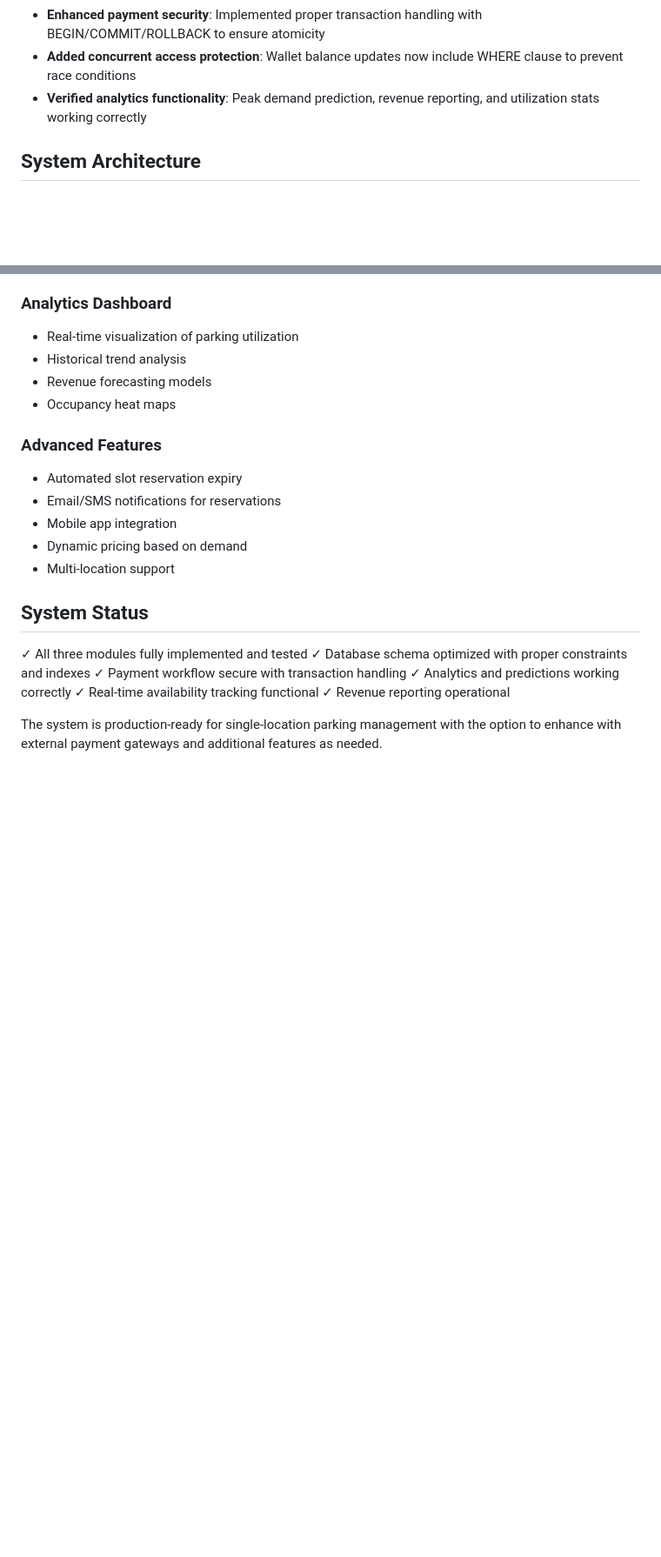
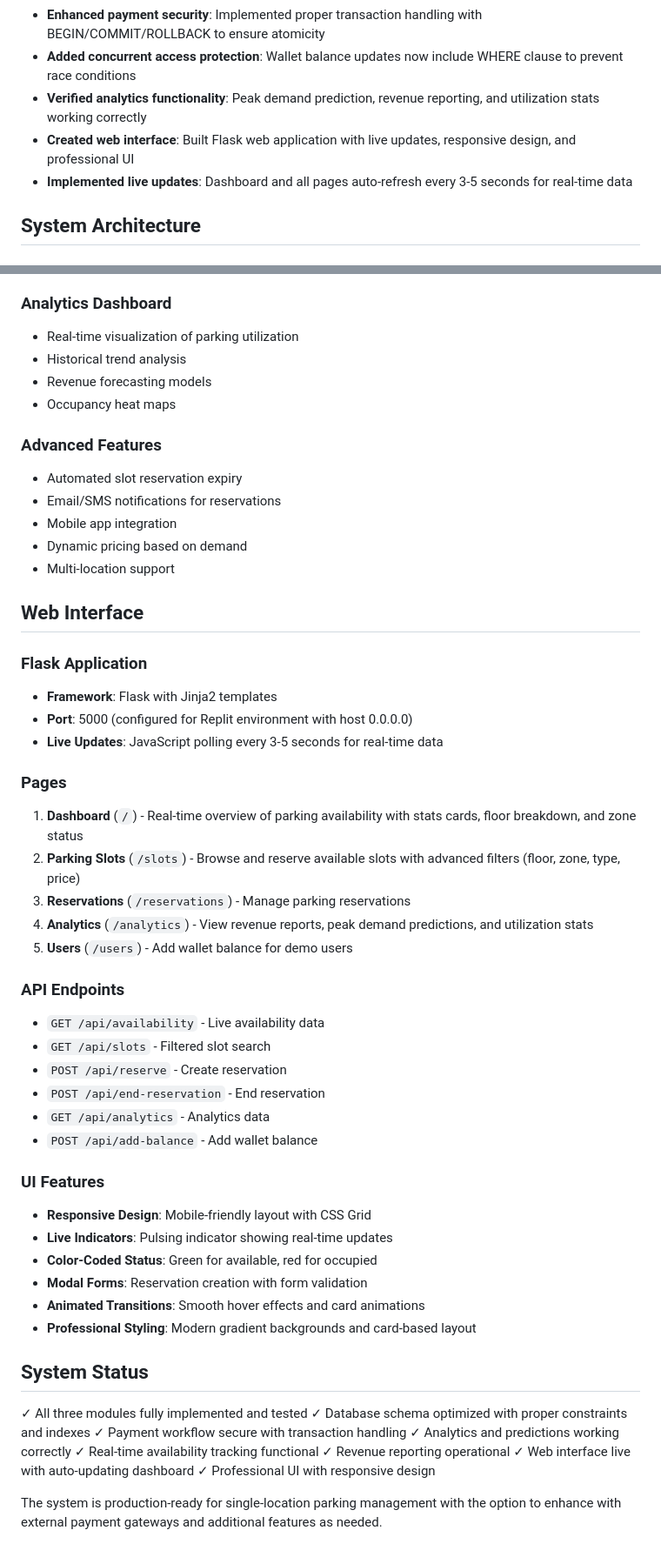
Before and after one commit to JoanathanPS/ParkSense, a Markdown page: replit.md, 2 parts joined by grey strips. Shown at 87% size. Rendered like a GitHub page; blank space fills up the shorter version.

Commit message:
Create web interface with live updates and professional UI
Add a Flask web application with a responsive design and real-time data updates for the parking management system.

Replit-Commit-Author: Agent
Replit-Commit-Session-Id: b72957db-9a1a-46b4-8f35-dc20c9fe06d8
Replit-Commit-Checkpoint-Type: full_checkpoint

```diff
--- a/replit.md
+++ b/replit.md
@@ -21,6 +21,8 @@ Preferred communication style: Simple, everyday language.
 - **Enhanced payment security**: Implemented proper transaction handling with BEGIN/COMMIT/ROLLBACK to ensure atomicity
 - **Added concurrent access protection**: Wallet balance updates now include WHERE clause to prevent race conditions
 - **Verified analytics functionality**: Peak demand prediction, revenue reporting, and utilization stats working correctly
+- **Created web interface**: Built Flask web application with live updates, responsive design, and professional UI
+- **Implemented live updates**: Dashboard and all pages auto-refresh every 3-5 seconds for real-time data
 
 ## System Architecture
 
@@ -189,6 +191,36 @@ Optimized indexes on frequently queried fields:
 - Dynamic pricing based on demand
 - Multi-location support
 
+## Web Interface
+
+### Flask Application
+- **Framework**: Flask with Jinja2 templates
+- **Port**: 5000 (configured for Replit environment with host 0.0.0.0)
+- **Live Updates**: JavaScript polling every 3-5 seconds for real-time data
+
+### Pages
+1. **Dashboard** (`/`) - Real-time overview of parking availability with stats cards, floor breakdown, and zone status
+2. **Parking Slots** (`/slots`) - Browse and reserve available slots with advanced filters (floor, zone, type, price)
+3. **Reservations** (`/reservations`) - Manage parking reservations
+4. **Analytics** (`/analytics`) - View revenue reports, peak demand predictions, and utilization stats
+5. **Users** (`/users`) - Add wallet balance for demo users
+
+### API Endpoints
+- `GET /api/availability` - Live availability data
+- `GET /api/slots` - Filtered slot search
+- `POST /api/reserve` - Create reservation
+- `POST /api/end-reservation` - End reservation
+- `GET /api/analytics` - Analytics data
+- `POST /api/add-balance` - Add wallet balance
+
+### UI Features
+- **Responsive Design**: Mobile-friendly layout with CSS Grid
+- **Live Indicators**: Pulsing indicator showing real-time updates
+- **Color-Coded Status**: Green for available, red for occupied
+- **Modal Forms**: Reservation creation with form validation
+- **Animated Transitions**: Smooth hover effects and card animations
+- **Professional Styling**: Modern gradient backgrounds and card-based layout
+
 ## System Status
 
 ✓ All three modules fully implemented and tested
@@ -197,5 +229,7 @@ Optimized indexes on frequently queried fields:
 ✓ Analytics and predictions working correctly
 ✓ Real-time availability tracking functional
 ✓ Revenue reporting operational
+✓ Web interface live with auto-updating dashboard
+✓ Professional UI with responsive design
 
 The system is production-ready for single-location parking management with the option to enhance with external payment gateways and additional features as needed.
```
